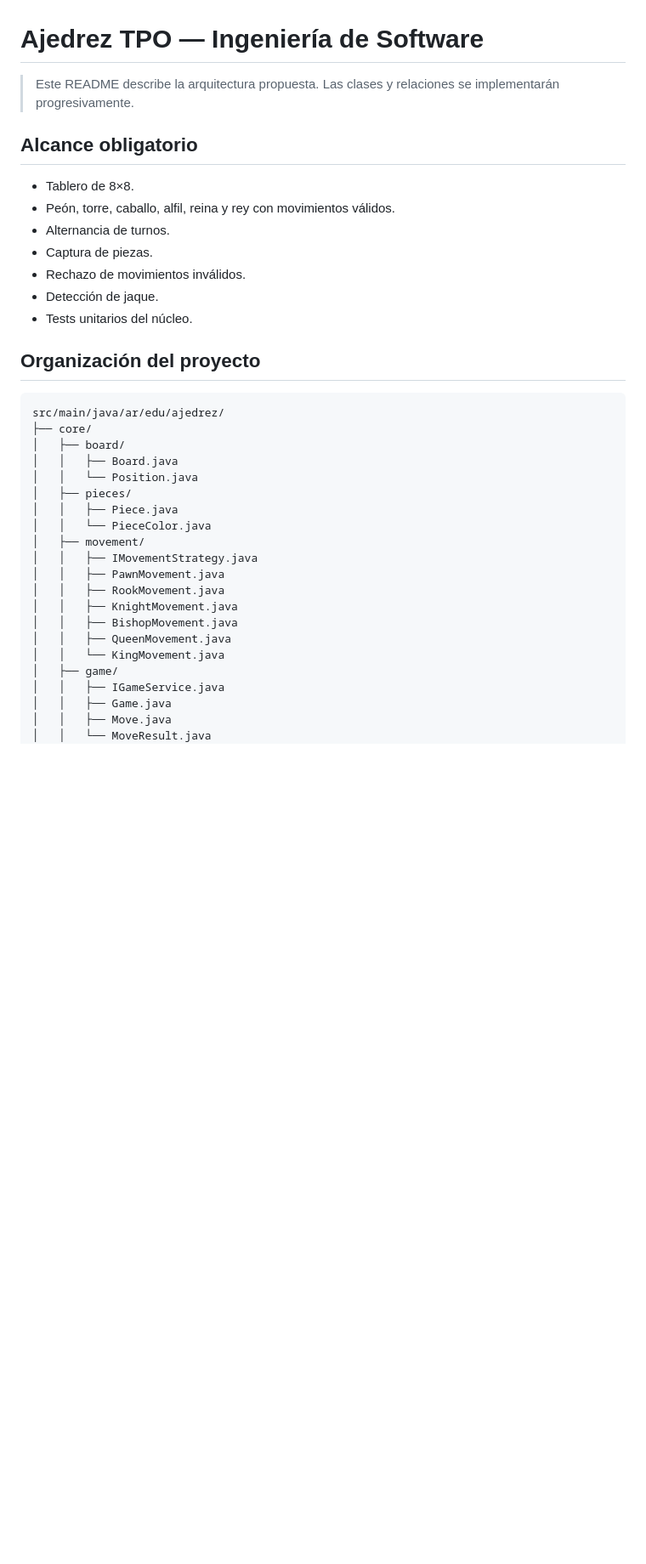
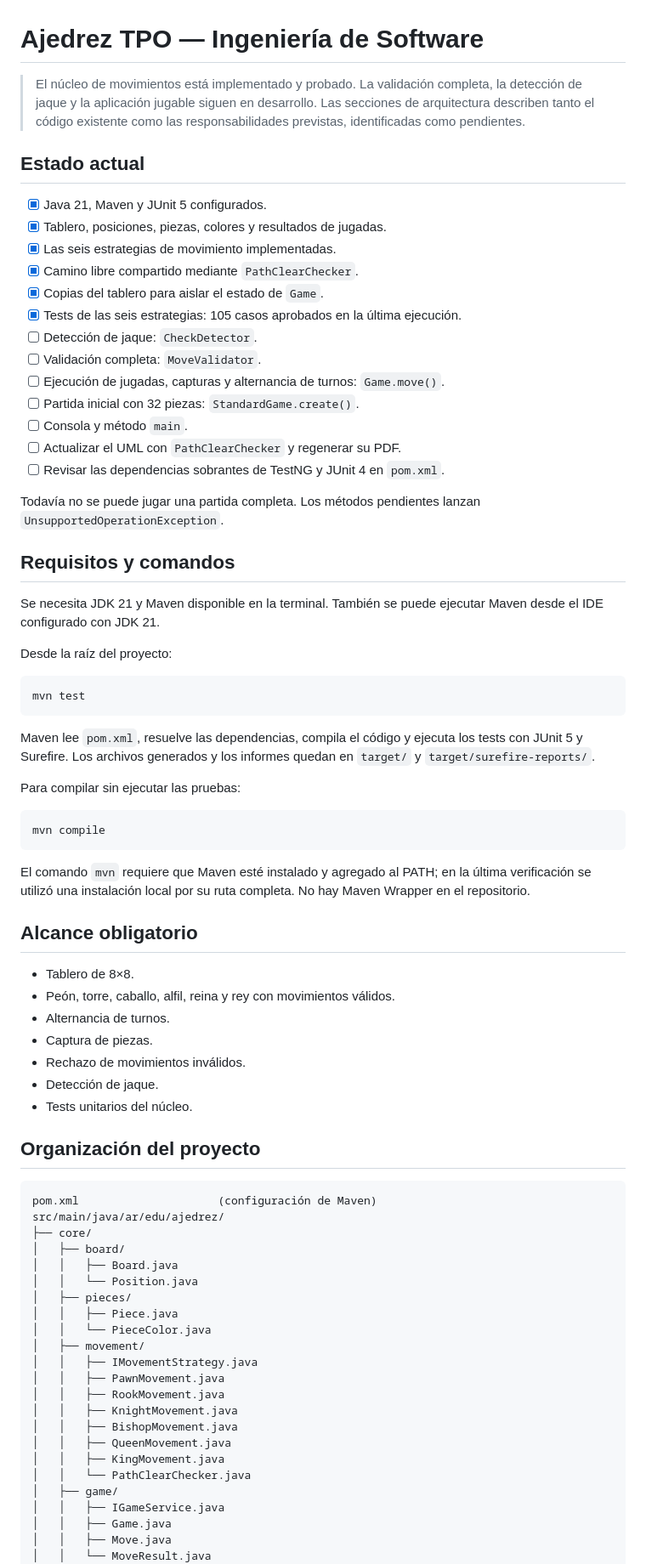
Before and after one commit to juligali/Ajedrez-TPO, a Markdown page: README.md, the part around one of its changes. Shown at 85% size. Drawn GitHub-style; blank space fills up the shorter version.

Commit message:
Actualizo README

````diff
--- a/README.md
+++ b/README.md
@@ -1,7 +1,45 @@
 # Ajedrez TPO — Ingeniería de Software
 
 
-> Este README describe la arquitectura propuesta. Las clases y relaciones se implementarán progresivamente.
+> El núcleo de movimientos está implementado y probado. La validación completa, la detección de jaque y la aplicación jugable siguen en desarrollo. Las secciones de arquitectura describen tanto el código existente como las responsabilidades previstas, identificadas como pendientes.
+
+## Estado actual
+
+- [x] Java 21, Maven y JUnit 5 configurados.
+- [x] Tablero, posiciones, piezas, colores y resultados de jugadas.
+- [x] Las seis estrategias de movimiento implementadas.
+- [x] Camino libre compartido mediante `PathClearChecker`.
+- [x] Copias del tablero para aislar el estado de `Game`.
+- [x] Tests de las seis estrategias: 105 casos aprobados en la última ejecución.
+- [ ] Detección de jaque: `CheckDetector`.
+- [ ] Validación completa: `MoveValidator`.
+- [ ] Ejecución de jugadas, capturas y alternancia de turnos: `Game.move()`.
+- [ ] Partida inicial con 32 piezas: `StandardGame.create()`.
+- [ ] Consola y método `main`.
+- [ ] Actualizar el UML con `PathClearChecker` y regenerar su PDF.
+- [ ] Revisar las dependencias sobrantes de TestNG y JUnit 4 en `pom.xml`.
+
+Todavía no se puede jugar una partida completa. Los métodos pendientes lanzan `UnsupportedOperationException`.
+
+## Requisitos y comandos
+
+Se necesita JDK 21 y Maven disponible en la terminal. También se puede ejecutar Maven desde el IDE configurado con JDK 21.
+
+Desde la raíz del proyecto:
+
+```sh
+mvn test
+```
+
+Maven lee `pom.xml`, resuelve las dependencias, compila el código y ejecuta los tests con JUnit 5 y Surefire. Los archivos generados y los informes quedan en `target/` y `target/surefire-reports/`.
+
+Para compilar sin ejecutar las pruebas:
+
+```sh
+mvn compile
+```
+
+El comando `mvn` requiere que Maven esté instalado y agregado al PATH; en la última verificación se utilizó una instalación local por su ruta completa. No hay Maven Wrapper en el repositorio.
 
 ## Alcance obligatorio
 
@@ -16,6 +54,7 @@
 ## Organización del proyecto
 
 ```text
+pom.xml                     (configuración de Maven)
 src/main/java/ar/edu/ajedrez/
 ├── core/
 │   ├── board/
@@ -31,7 +70,8 @@ src/main/java/ar/edu/ajedrez/
 │   │   ├── KnightMovement.java
 │   │   ├── BishopMovement.java
 │   │   ├── QueenMovement.java
-│   │   └── KingMovement.java
+│   │   ├── KingMovement.java
+│   │   └── PathClearChecker.java
 │   ├── game/
 │   │   ├── IGameService.java
 │   │   ├── Game.java
````
Also changed, not shown: other parts of README.md (+50 -17 lines).
